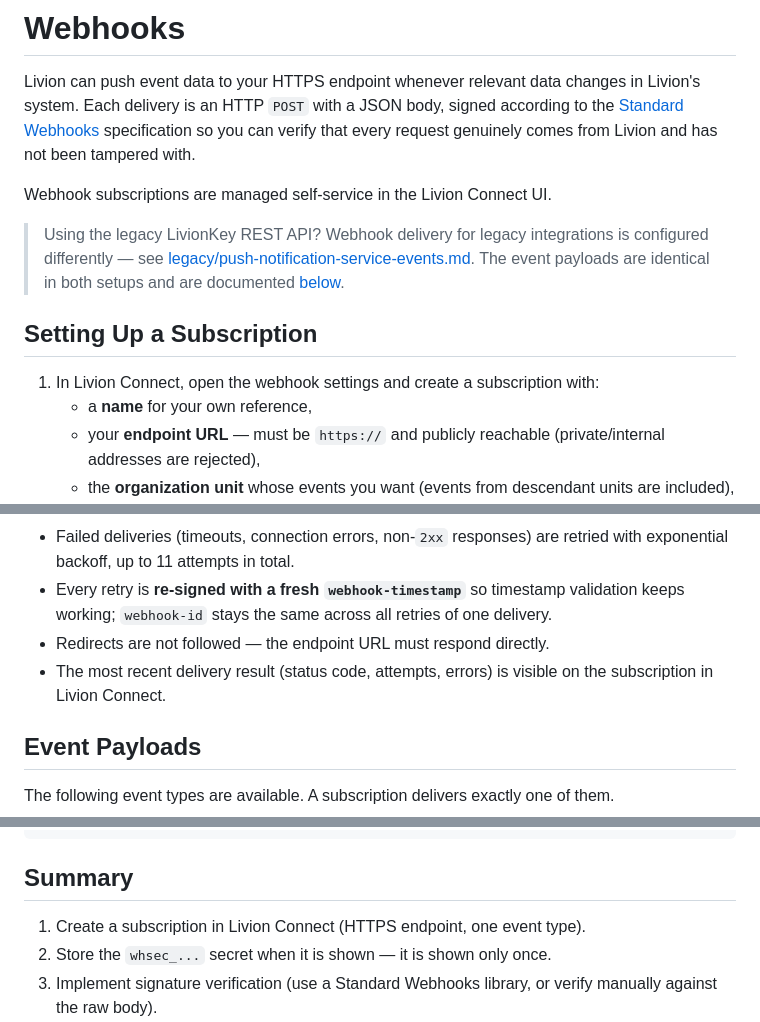
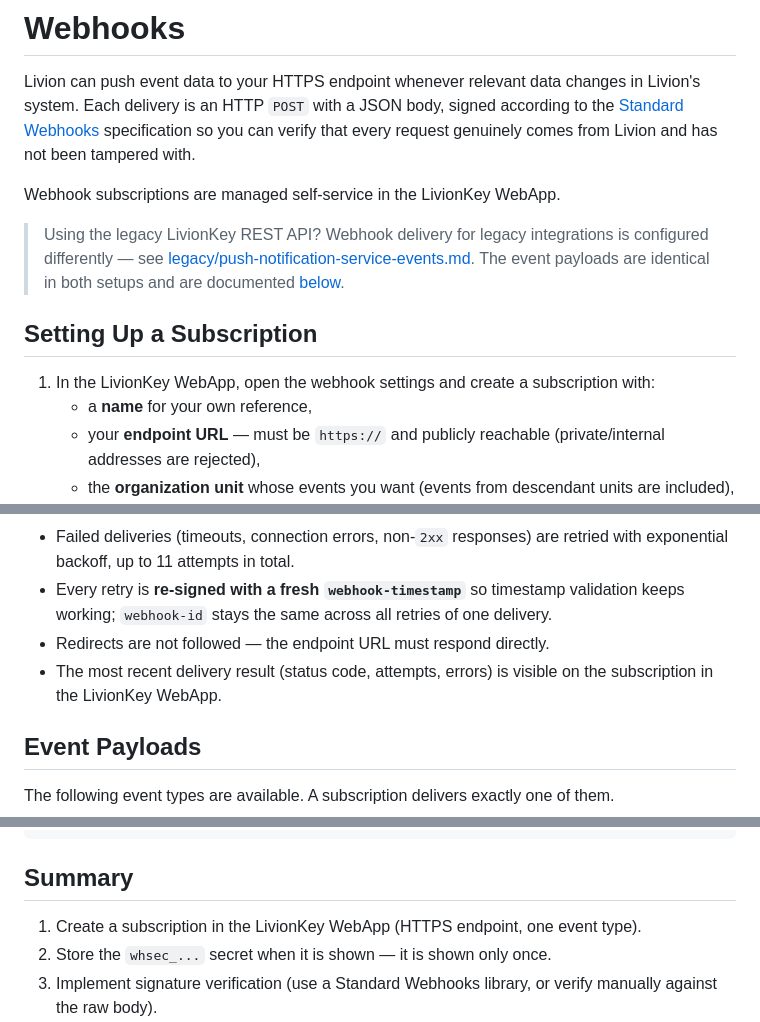
Before and after one commit to Livion-OY/livionkey-api, a Markdown page: webhooks.md, 3 parts joined by grey strips. Rendered like a GitHub page.

Commit message:
Use LivionKey WebApp as the product name in webhooks.md
Co-Authored-By: Claude Fable 5 <noreply@anthropic.com>

```diff
--- a/webhooks.md
+++ b/webhooks.md
@@ -2,13 +2,13 @@
 
 Livion can push event data to your HTTPS endpoint whenever relevant data changes in Livion's system. Each delivery is an HTTP `POST` with a JSON body, signed according to the [Standard Webhooks](https://www.standardwebhooks.com/) specification so you can verify that every request genuinely comes from Livion and has not been tampered with.
 
-Webhook subscriptions are managed self-service in the Livion Connect UI.
+Webhook subscriptions are managed self-service in the LivionKey WebApp.
 
 > Using the legacy LivionKey REST API? Webhook delivery for legacy integrations is configured differently — see [legacy/push-notification-service-events.md](legacy/push-notification-service-events.md). The event payloads are identical in both setups and are documented [below](#event-payloads).
 
 ## Setting Up a Subscription
 
-1. In Livion Connect, open the webhook settings and create a subscription with:
+1. In the LivionKey WebApp, open the webhook settings and create a subscription with:
    - a **name** for your own reference,
    - your **endpoint URL** — must be `https://` and publicly reachable (private/internal addresses are rejected),
    - the **organization unit** whose events you want (events from descendant units are included),
@@ -107,7 +107,7 @@ Common pitfalls:
 - Failed deliveries (timeouts, connection errors, non-`2xx` responses) are retried with exponential backoff, up to 11 attempts in total.
 - Every retry is **re-signed with a fresh `webhook-timestamp`** so timestamp validation keeps working; `webhook-id` stays the same across all retries of one delivery.
 - Redirects are not followed — the endpoint URL must respond directly.
-- The most recent delivery result (status code, attempts, errors) is visible on the subscription in Livion Connect.
+- The most recent delivery result (status code, attempts, errors) is visible on the subscription in the LivionKey WebApp.
 
 ## Event Payloads
 
@@ -266,7 +266,7 @@ Deactivation example:
 
 ## Summary
 
-1. Create a subscription in Livion Connect (HTTPS endpoint, one event type).
+1. Create a subscription in the LivionKey WebApp (HTTPS endpoint, one event type).
 2. Store the `whsec_...` secret when it is shown — it is shown only once.
 3. Implement signature verification (use a Standard Webhooks library, or verify manually against the raw body).
 4. Respond `2xx` quickly; process asynchronously.
```
